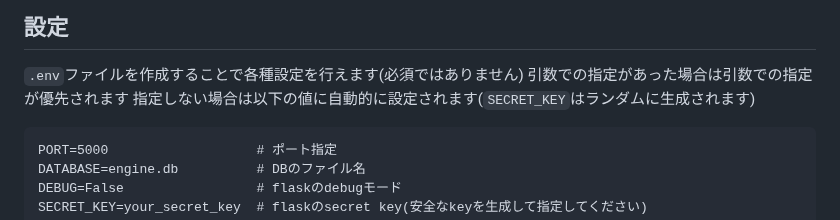
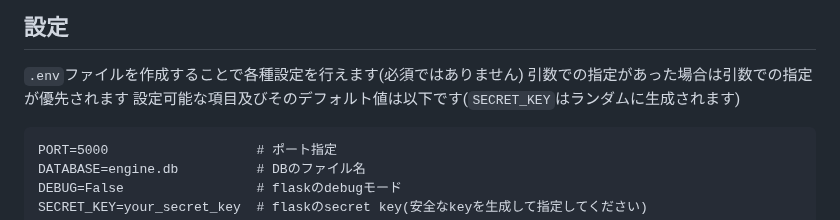
Before and after one commit to solithv/text_adventure_engine, a Markdown page: README.md, the part around the change. GitHub-like rendering.

Commit message:
docs: update readme

````diff
--- a/README.md
+++ b/README.md
@@ -200,7 +200,7 @@ user3,password3
 
 `.env`ファイルを作成することで各種設定を行えます(必須ではありません)</br>
 引数での指定があった場合は引数での指定が優先されます</br>
-指定しない場合は以下の値に自動的に設定されます(`SECRET_KEY`はランダムに生成されます)
+設定可能な項目及びそのデフォルト値は以下です(`SECRET_KEY`はランダムに生成されます)
 
 ```sh:.env
 PORT=5000                   # ポート指定
````
